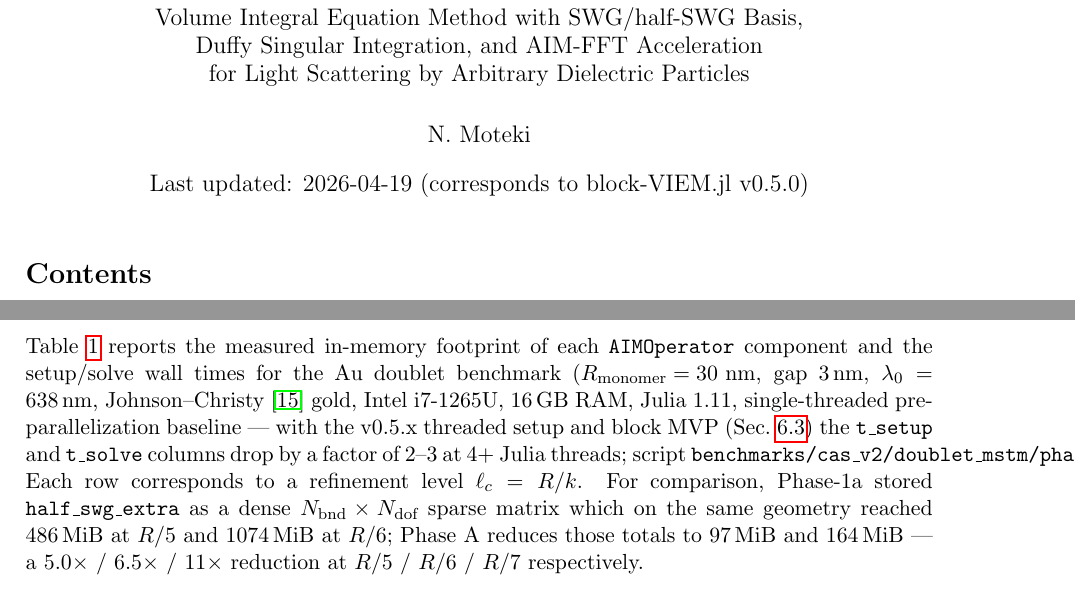
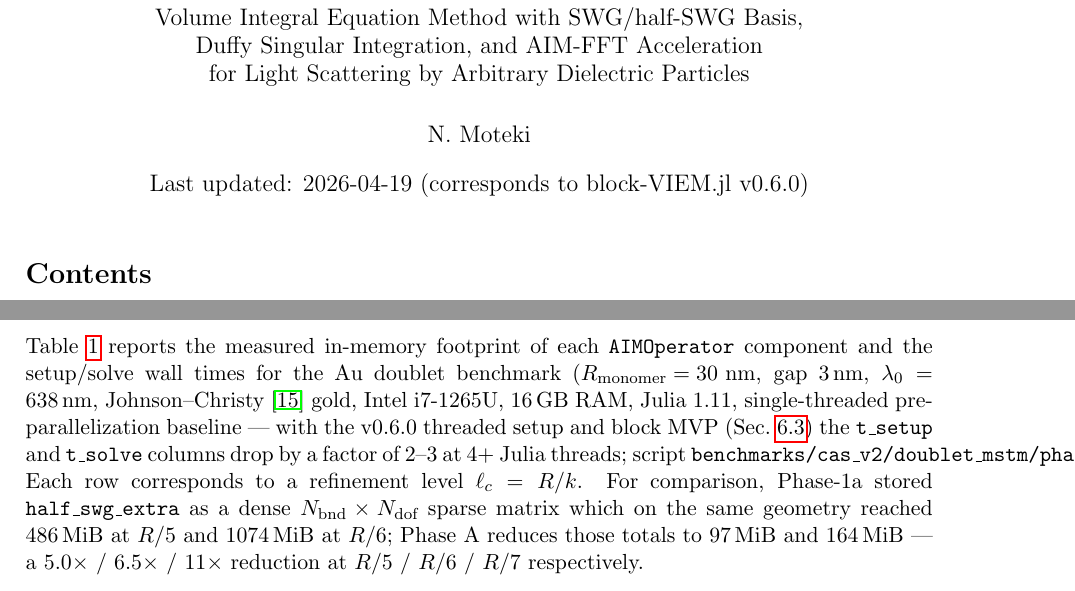
Before and after one commit to NobuhiroMoteki/block-VIEM.jl, a LaTeX document (docs/theory_note.tex): two parts of pages 1 and 12 of 29, joined at a grey line, cut so that both start at the same text. Compiled offline with pdfLaTeX.

Commit message:
docs: bump version references to v0.6.0
Update the explicit version labels that still pointed at v0.5.0:

* docs/theory_note.tex title date — 'corresponds to
  block-VIEM.jl v0.5.0' → 'v0.6.0'.
* Parallel-execution callout in the Phase-A memory table caption
  (theory_note §6 and README 'Validation' + 'Phase A memory' tables)
  — 'v0.5.x threaded setup' → 'v0.6.0 threaded setup'.

Historical version labels (v0.2.0 block-Krylov, v0.3.0 GRE, v0.4.0
anisotropic) stay as-is because they correctly timestamp when
those features landed.  PDF rebuilt; the 3 undefined refs
(sec:cas-v2, sec:viem-formulation) are pre-existing.

```diff
--- a/docs/theory_note.tex
+++ b/docs/theory_note.tex
@@ -14,7 +14,7 @@
 Duffy Singular Integration, and AIM-FFT Acceleration\\
 for Light Scattering by Arbitrary Dielectric Particles}
 \author{N.\ Moteki}
-\date{Last updated: 2026-04-19 (corresponds to block-VIEM.jl v0.5.0)}
+\date{Last updated: 2026-04-19 (corresponds to block-VIEM.jl v0.6.0)}
 
 \begin{document}
 \maketitle
@@ -939,7 +939,7 @@ wall times for the Au doublet benchmark
 (\mbox{$R_{\text{monomer}} = 30$~nm}, gap \SI{3}{nm}, $\lambda_0 =
 \SI{638}{nm}$, Johnson--Christy~\cite{JohnsonChristy1972} gold,
 Intel i7-1265U, \SI{16}{GB} RAM, Julia~1.11, single-threaded
-pre-parallelization baseline --- with the v0.5.x threaded setup and
+pre-parallelization baseline --- with the v0.6.0 threaded setup and
 block MVP (Sec.~\ref{sec:parallel}) the \texttt{t\_setup} and
 \texttt{t\_solve} columns drop by a factor of $2$--$3$ at 4+ Julia
 threads; script
```
Also changed, not shown: README.md, docs/theory_note.pdf.
